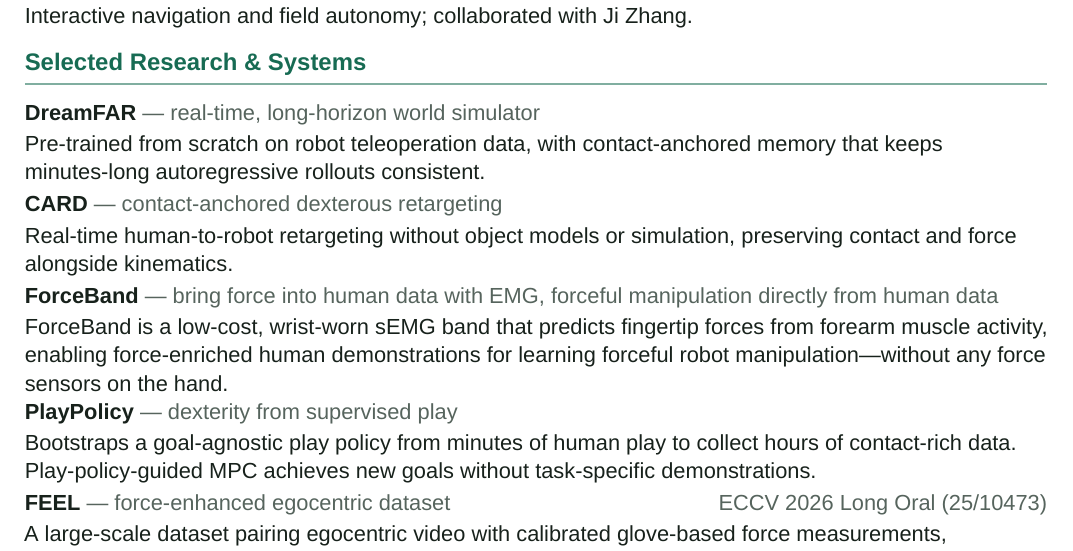
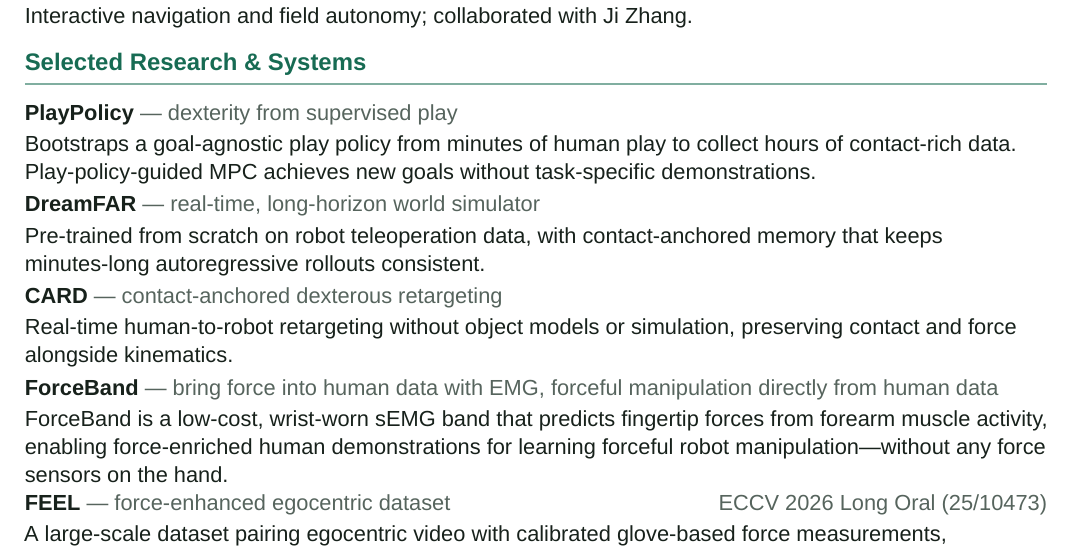
Before and after one commit to Bottle101/bottle101.github.io, a LaTeX CV (assets/CV/Botao_He_CV.tex): part of page 1 of 2, cut so that both start at the same text. Compiled offline with XeLaTeX; a missing font is replaced by an installed copy or a similar font.

Commit message:
Prioritize PlayPolicy in CV

```diff
--- a/assets/CV/Botao_He_CV.tex
+++ b/assets/CV/Botao_He_CV.tex
@@ -102,6 +102,11 @@ that make that learning work.
 
 \section{Selected Research \& Systems}
 
+\entry{\href{https://play-policy.github.io/}{\textcolor{ink}{PlayPolicy}}}{— dexterity from supervised play}{}{
+  Bootstraps a goal-agnostic play policy from minutes of human play to collect hours
+  of contact-rich data. Play-policy-guided MPC achieves new goals without task-specific demonstrations.
+}
+
 \entry{\href{https://www.yimingdou.com/DreamFAR/}{\textcolor{ink}{DreamFAR}}}{— real-time, long-horizon world simulator}{}{
   Pre-trained from scratch on robot teleoperation data, with contact-anchored memory
   that keeps minutes-long autoregressive rollouts consistent.
@@ -116,11 +121,6 @@ that make that learning work.
   ForceBand is a low-cost, wrist-worn sEMG band that predicts fingertip forces from
   forearm muscle activity, enabling force-enriched human demonstrations for learning
   forceful robot manipulation—without any force sensors on the hand.
-}
-
-\entry{\href{https://play-policy.github.io/}{\textcolor{ink}{PlayPolicy}}}{— dexterity from supervised play}{}{
-  Bootstraps a goal-agnostic play policy from minutes of human play to collect hours
-  of contact-rich data. Play-policy-guided MPC achieves new goals without task-specific demonstrations.
 }
 
 \entry{\href{https://www.cs.umd.edu/\string~edessale/feel}{\textcolor{ink}{FEEL}}}{— force-enhanced egocentric dataset}{ECCV 2026 Long Oral (25/10473)}{
```
Also changed, not shown: assets/CV/Botao_He_CV.pdf, 1 other file.
